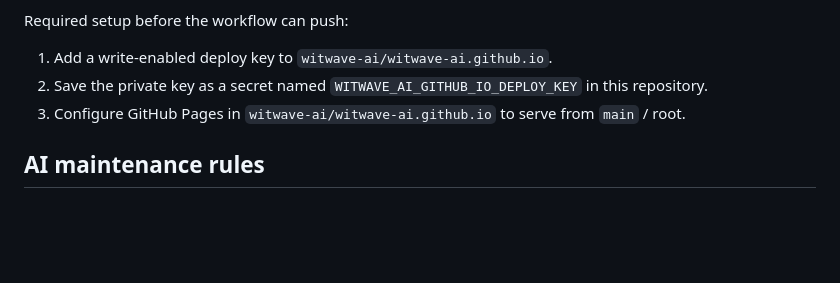
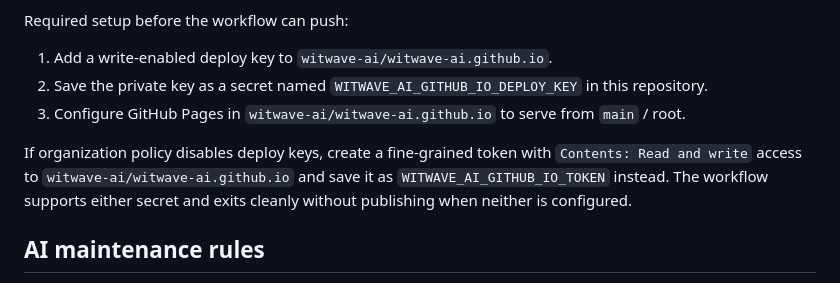
Before and after one commit to witwave-ai/witwave-ai.github.io, a Markdown page: README.md, the part around the change. GitHub-like rendering; blank space fills up the shorter version.

Commit message:
Publish social website from 66ffca7584e4

```diff
--- a/README.md
+++ b/README.md
@@ -62,6 +62,10 @@ Required setup before the workflow can push:
 2. Save the private key as a secret named `WITWAVE_AI_GITHUB_IO_DEPLOY_KEY` in this repository.
 3. Configure GitHub Pages in `witwave-ai/witwave-ai.github.io` to serve from `main` / root.
 
+If organization policy disables deploy keys, create a fine-grained token with `Contents: Read and write` access to
+`witwave-ai/witwave-ai.github.io` and save it as `WITWAVE_AI_GITHUB_IO_TOKEN` instead. The workflow supports either
+secret and exits cleanly without publishing when neither is configured.
+
 ## AI maintenance rules
 
 - Treat `content/whitepapers.json` as the card/catalog source for whitepapers.
```
